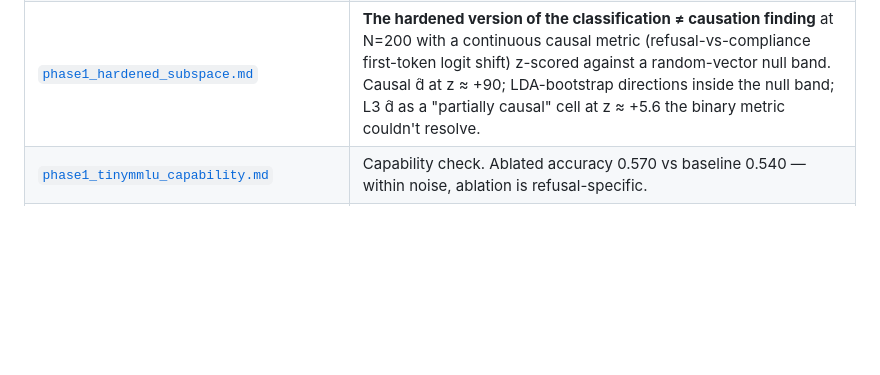
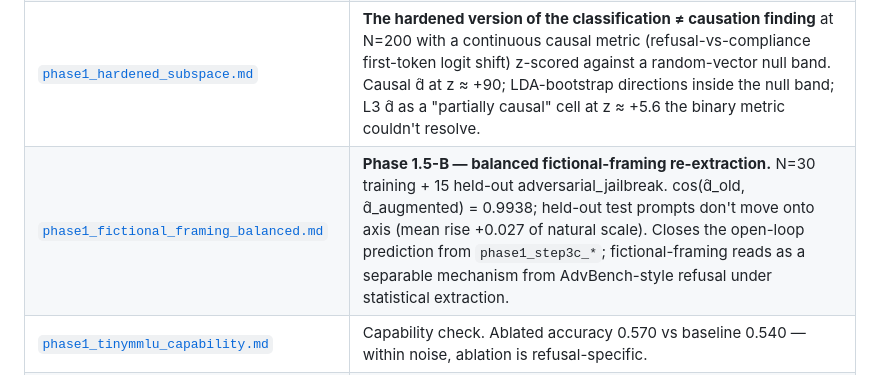
Before and after one commit to lonehacker/mech-interp, a Markdown page: results/README.md, the part around the change. Rendered like a GitHub page; blank space fills up the shorter version.

```diff
--- a/results/README.md
+++ b/results/README.md
@@ -32,6 +32,7 @@ breakdowns with raw numbers.
 | [`phase1_mechanics_and_generality.md`](phase1_mechanics_and_generality.md) | CPU-only depth profile + cross-harm generality. **Note:** this file's "≥15-dim subspace" framing is superseded by the bootstrap-corrected analysis in `phase1_subspace_ablation.md`; see the supersession note at the top. |
 | [`phase1_subspace_ablation.md`](phase1_subspace_ablation.md) | **The N=12 pilot.** Bootstrap LDA cells + L3 d_hat ablation test on 12 held-out AdvBench prompts. Motivated the scaled run below. |
 | [`phase1_hardened_subspace.md`](phase1_hardened_subspace.md) | **The hardened version of the classification ≠ causation finding** at N=200 with a continuous causal metric (refusal-vs-compliance first-token logit shift) z-scored against a random-vector null band. Causal d̂ at z ≈ +90; LDA-bootstrap directions inside the null band; L3 d̂ as a "partially causal" cell at z ≈ +5.6 the binary metric couldn't resolve. |
+| [`phase1_fictional_framing_balanced.md`](phase1_fictional_framing_balanced.md) | **Phase 1.5-B — balanced fictional-framing re-extraction.** N=30 training + 15 held-out adversarial_jailbreak. cos(d̂_old, d̂_augmented) = 0.9938; held-out test prompts don't move onto axis (mean rise +0.027 of natural scale). Closes the open-loop prediction from `phase1_step3c_*`; fictional-framing reads as a separable mechanism from AdvBench-style refusal under statistical extraction. |
 | [`phase1_tinymmlu_capability.md`](phase1_tinymmlu_capability.md) | Capability check. Ablated accuracy 0.570 vs baseline 0.540 — within noise, ablation is refusal-specific. |
 | [`phase1_affect_test.md`](phase1_affect_test.md) | Affect-decoupled probe (45 prompts: soft_harmful + loaded_harmless + adversarial_jailbreak). Supplementary; not headline. |
 | [`phase1_affect_test_rejudge.md`](phase1_affect_test_rejudge.md) | Re-judge of affect test with patched substring scorer. |
```
Also changed, not shown: results/phase1_fictional_framing_balanced.md (added, +39 -0 lines), results/phase1_writeup.md (+84 -20 lines), artifacts/figures/phase1_fictional_balanced.png (added), artifacts/figures/phase1_fictional_balanced_new.png (added), artifacts/figures/phase1_fictional_balanced_old.png (added), 5 other files.
